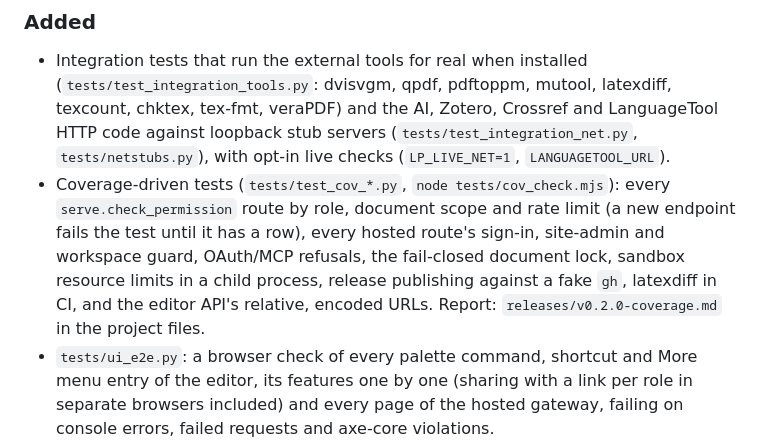
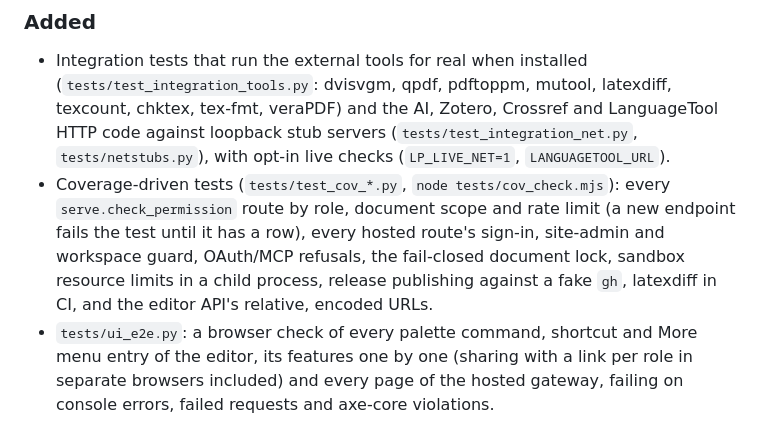
Before and after one commit to NotTahaAli/LatexPipeline, a Markdown page: CHANGELOG.md, the part around one of its changes. GitHub-like rendering.

Commit message:
CHANGELOG: release 0.2.0
Co-Authored-By: Claude Opus 5.5 (1M context) <noreply@anthropic.com>
Claude-Session: https://claude.ai/code/session_01Gq9cYnKc63kdAs8NqKsEzs

```diff
--- a/CHANGELOG.md
+++ b/CHANGELOG.md
@@ -7,7 +9,7 @@ Format follows [Keep a Changelog](https://keepachangelog.com/en/1.1.0/); version
 ### Added
 
 - Integration tests that run the external tools for real when installed (`tests/test_integration_tools.py`: dvisvgm, qpdf, pdftoppm, mutool, latexdiff, texcount, chktex, tex-fmt, veraPDF) and the AI, Zotero, Crossref and LanguageTool HTTP code against loopback stub servers (`tests/test_integration_net.py`, `tests/netstubs.py`), with opt-in live checks (`LP_LIVE_NET=1`, `LANGUAGETOOL_URL`).
-- Coverage-driven tests (`tests/test_cov_*.py`, `node tests/cov_check.mjs`): every `serve.check_permission` route by role, document scope and rate limit (a new endpoint fails the test until it has a row), every hosted route's sign-in, site-admin and workspace guard, OAuth/MCP refusals, the fail-closed document lock, sandbox resource limits in a child process, release publishing against a fake `gh`, latexdiff in CI, and the editor API's relative, encoded URLs. Report: `releases/v0.2.0-coverage.md` in the project files.
+- Coverage-driven tests (`tests/test_cov_*.py`, `node tests/cov_check.mjs`): every `serve.check_permission` route by role, document scope and rate limit (a new endpoint fails the test until it has a row), every hosted route's sign-in, site-admin and workspace guard, OAuth/MCP refusals, the fail-closed document lock, sandbox resource limits in a child process, release publishing against a fake `gh`, latexdiff in CI, and the editor API's relative, encoded URLs.
 - `tests/ui_e2e.py`: a browser check of every palette command, shortcut and More menu entry of the editor, its features one by one (sharing with a link per role in separate browsers included) and every page of the hosted gateway, failing on console errors, failed requests and axe-core violations.
 - Editor: a Git tab for the local owner (status, per-file diff, stage and unstage, commit, pull by fast-forward or merge with conflicts listed and never resolved, push, branches, log) through your own `git` with no request-chosen options (`scripts/gitops.py`); pulls and switches into files open in co-editing are merged like any outside edit.
 - Tests: `tests/test_git_live.py` runs hosted Git sync and the local Git panel against a real https Git server on loopback (git http-backend, self-signed certificate, token checked), including hostile remotes (symlinks, submodules, hooks, an oversize pack, redirects, a remote that never answers); `tests/git_e2e.py` checks the hosted Git tab, Account > Git and every button of the local Git panel in a browser with axe-core.
```
Also changed, not shown: other parts of CHANGELOG.md (+4 -1 lines).
